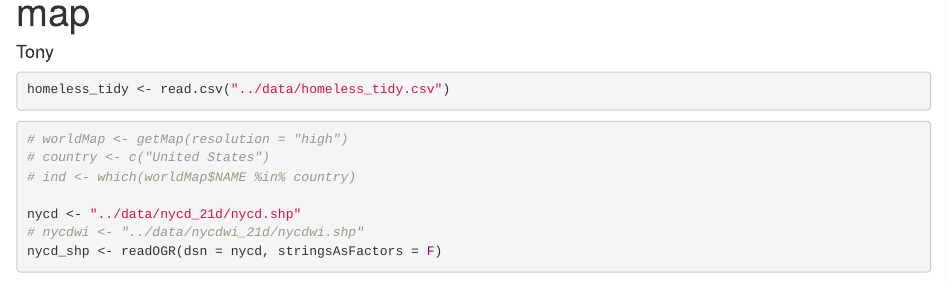
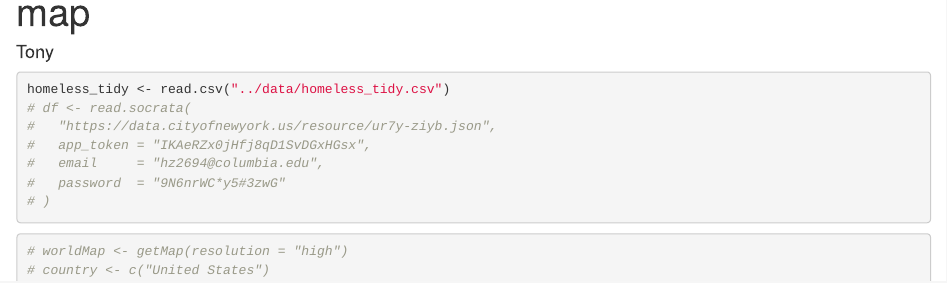
Before and after one commit to TZstatsADS/spring-2022-project2-group-5, an R Markdown document (doc/TonyMap.Rmd): the page in a window 1100 px wide, from its top. Rendered offline with R 4.5, knitr and Pandoc, with nearby package versions; some code elsewhere in the file could not run offline.

Commit message:
Update TonyMap.Rmd

````diff
--- a/doc/TonyMap.Rmd
+++ b/doc/TonyMap.Rmd
@@ -12,13 +12,21 @@ library(dplyr)
 library(rworldmap)
 library(rgdal)
 library(ggplot2)
+library(RSocrata)
 ```
 
 ```{r read_data, message=F, warning=F}
 homeless_tidy <- read.csv("../data/homeless_tidy.csv")
+# df <- read.socrata(
+#   "https://data.cityofnewyork.us/resource/ur7y-ziyb.json",
+#   app_token = "IKAeRZx0jHfj8qD1SvDGxHGsx",
+#   email     = "hz2694@columbia.edu",
+#   password  = "9N6nrWC*y5#3zwG"
+# )
 ```
 
 ```{r map, message=F, warning=F}
 # worldMap <- getMap(resolution = "high")
 # country <- c("United States")
 # ind <- which(worldMap$NAME %in% country)
+homeless_tidy %>%
````
Also changed, not shown: doc/TonyMap.Rmd (6 more changed lines).
